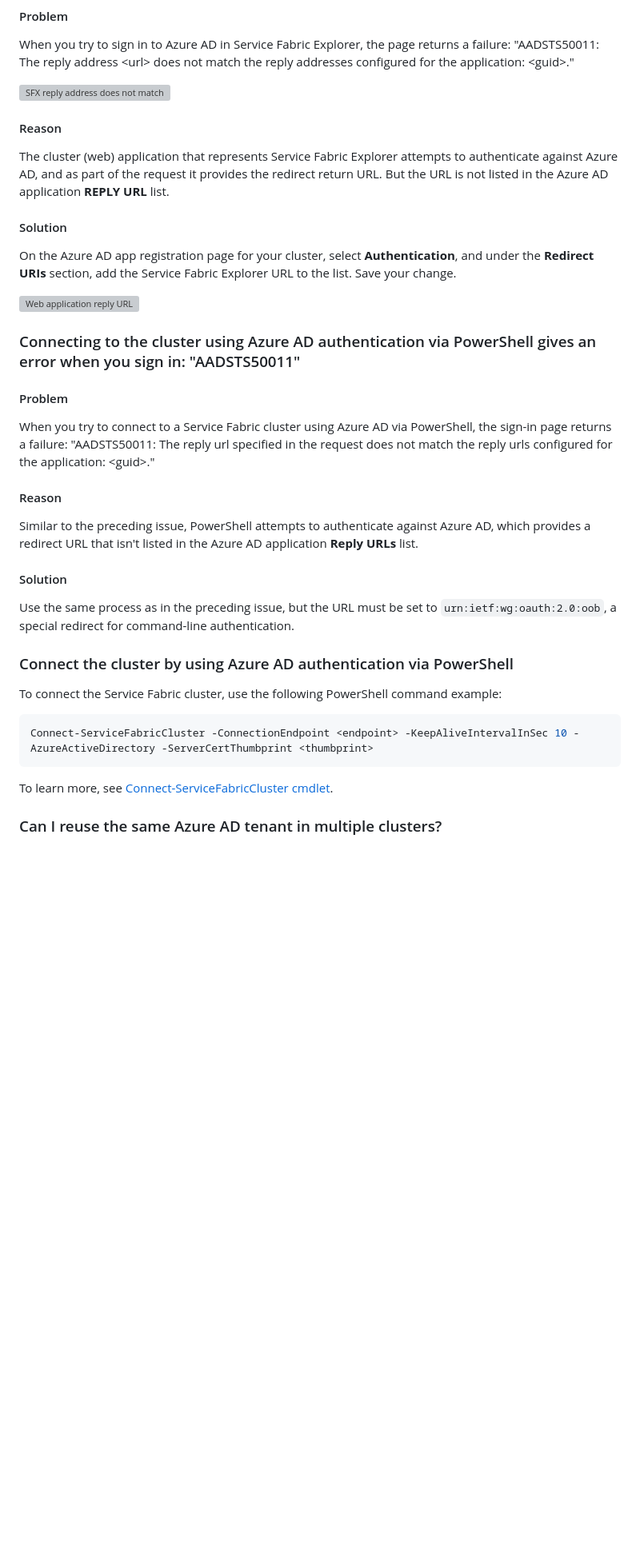
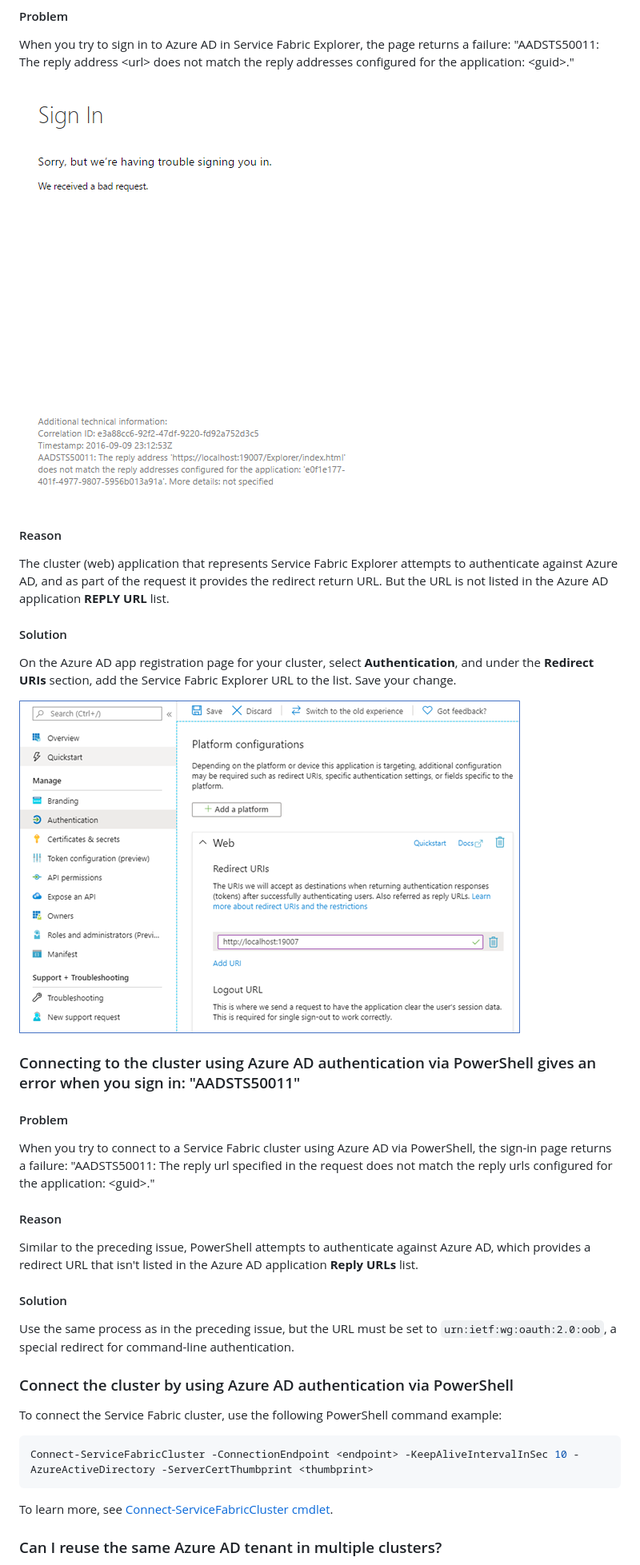
Before and after one commit to Azure/Service-Fabric-Troubleshooting-Guides, a Markdown page: Cluster/Service Fabric Azure Active Directory configuration in Azure portal.md, the part around one of its changes. Shown at 80% size. Rendered like a GitHub page; pictures changed too: media/service-fabric-azure-active-directory-configuration-in-azure-portal/sfx-reply-address-not-match.png (added), media/service-fabric-azure-active-directory-configuration-in-azure-portal/web-application-reply-url.png (added); blank space fills up the shorter version; grey boxes are pictures that could not be loaded.

````diff
--- a/Cluster/Service Fabric Azure Active Directory configuration in Azure portal.md
+++ b/Cluster/Service Fabric Azure Active Directory configuration in Azure portal.md
@@ -314,26 +324,33 @@ This solution is the same as the preceding one.
 When you try to sign in to Azure AD in Service Fabric Explorer, the page returns a failure: "AADSTS50011: The reply address &lt;url&gt; does not match the reply addresses configured for the application: &lt;guid&gt;."
 
-![SFX reply address does not match][sfx-reply-address-not-match]
+![](../media/service-fabric-azure-active-directory-configuration-in-azure-portal/sfx-reply-address-not-match.png)
 
 #### Reason
+
 The cluster (web) application that represents Service Fabric Explorer attempts to authenticate against Azure AD, and as part of the request it provides the redirect return URL. But the URL is not listed in the Azure AD application **REPLY URL** list.
 
 #### Solution
+
 On the Azure AD app registration page for your cluster, select **Authentication**, and under the **Redirect URIs** section, add the Service Fabric Explorer URL to the list. Save your change.
 
-![Web application reply URL][web-application-reply-url]
+![](../media/service-fabric-azure-active-directory-configuration-in-azure-portal/web-application-reply-url.png)
 
 ### Connecting to the cluster using Azure AD authentication via PowerShell gives an error when you sign in: "AADSTS50011"
+
 #### Problem
+
 When you try to connect to a Service Fabric cluster using Azure AD via PowerShell, the sign-in page returns a failure: "AADSTS50011: The reply url specified in the request does not match the reply urls configured for the application: &lt;guid&gt;."
 
 #### Reason
+
 Similar to the preceding issue, PowerShell attempts to authenticate against Azure AD, which provides a redirect URL that isn't listed in the Azure AD application **Reply URLs** list.
 
 #### Solution
+
 Use the same process as in the preceding issue, but the URL must be set to `urn:ietf:wg:oauth:2.0:oob`, a special redirect for command-line authentication.
 
 ### Connect the cluster by using Azure AD authentication via PowerShell
+
 To connect the Service Fabric cluster, use the following PowerShell command example:
 
 ```powershell
````
Also changed, not shown: other parts of Cluster/Service Fabric Azure Active Directory configuration in Azure portal.md (+18 -21 lines), media/service-fabric-azure-active-directory-configuration-in-azure-portal/sfx-select-certificate-dialog.png (added).
